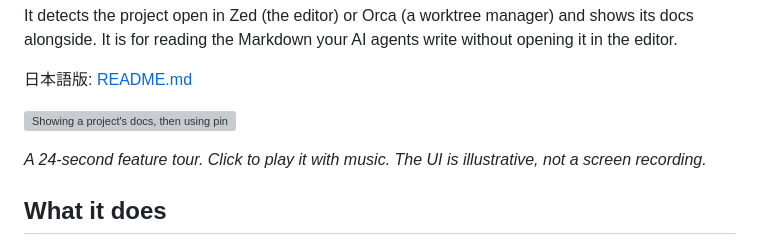
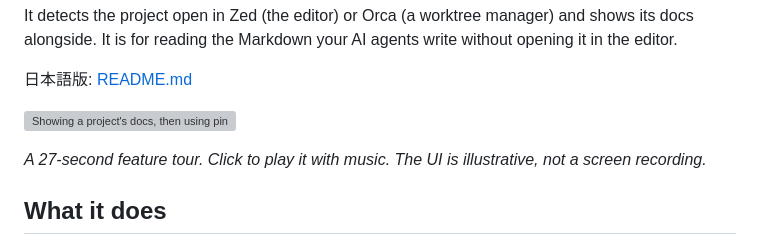
Before and after one commit to MizuRyu/mzed, a Markdown page: README.en.md, the part around the change. GitHub-like rendering; grey boxes are pictures that could not be loaded.

```diff
--- a/README.en.md
+++ b/README.en.md
@@ -15,7 +15,7 @@ It detects the project open in Zed (the editor) or Orca (a worktree manager) and
 
 [![Showing a project's docs, then using pins and notes](images/mzed-demo-en.gif)](images/mzed-demo-en.mp4)
 
-*A 24-second feature tour. Click to play it with music. The UI is illustrative, not a screen recording.*
+*A 27-second feature tour. Click to play it with music. The UI is illustrative, not a screen recording.*
 
 ## What it does
 
```
Also changed, not shown: README.md (+1 -1 lines), images/README.md (+1 -1 lines), images/mzed-demo-en.png, images/mzed-demo-ja.png, 4 other files.
